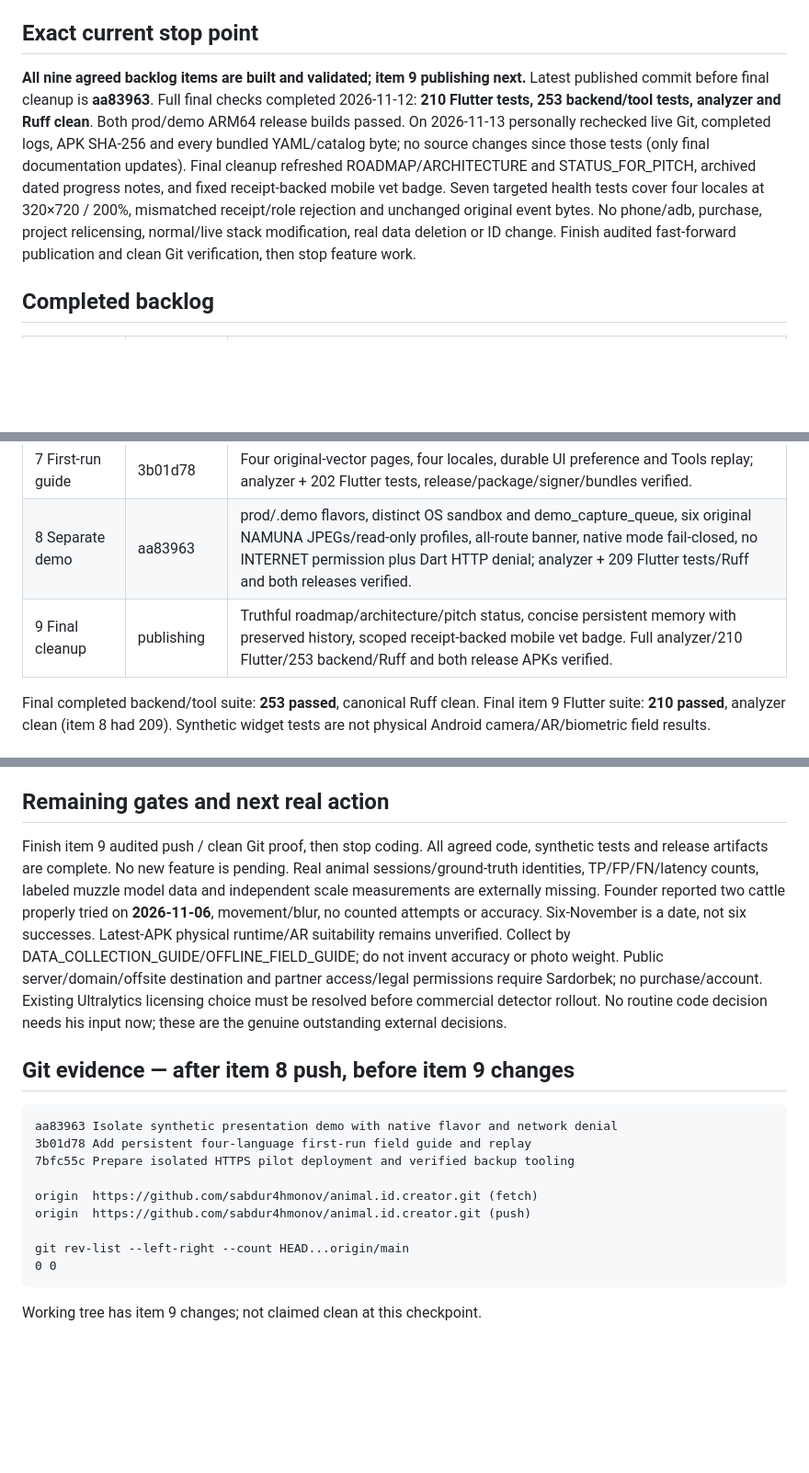
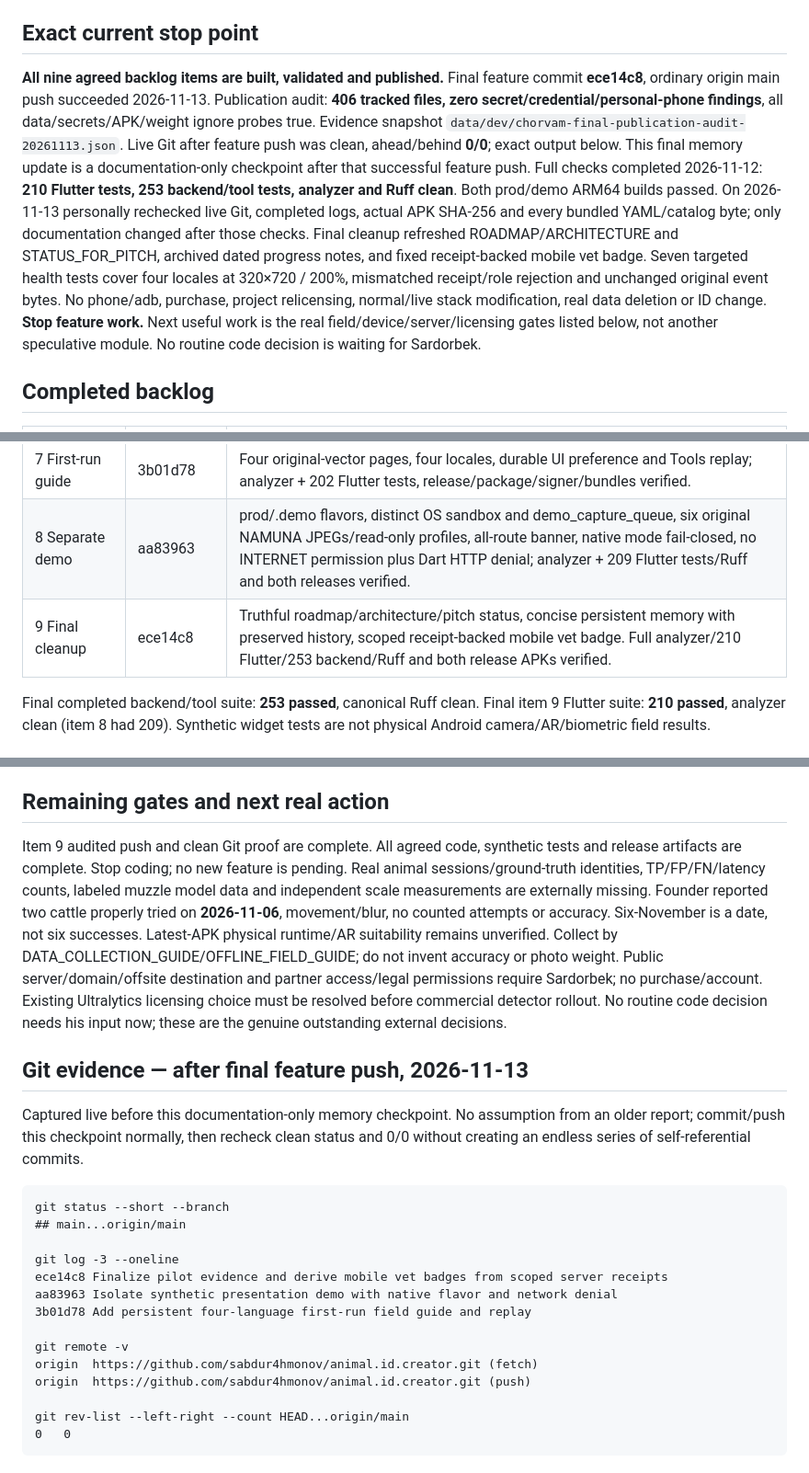
Before and after one commit to sabdur4hmonov/animal.id.creator, a Markdown page: PROGRESS.md, 3 parts joined by grey strips. Shown at 92% size. GitHub-like rendering; blank space fills up the shorter version.

Commit message:
Record completed backlog, final APKs and clean publication evidence

````diff
--- a/PROGRESS.md
+++ b/PROGRESS.md
@@ -7,18 +7,25 @@ snapshots are preserved in `docs/history/PROGRESS_THROUGH_2026-11-12.md`.
 
 ## Exact current stop point
 
-**All nine agreed backlog items are built and validated; item 9 publishing next.**
-Latest published commit before final cleanup is **aa83963**. Full final checks
-completed 2026-11-12: **210 Flutter tests, 253 backend/tool tests, analyzer and Ruff
-clean**. Both prod/demo ARM64 release builds passed. On 2026-11-13 personally
-rechecked live Git, completed logs, APK SHA-256 and every bundled YAML/catalog byte;
-no source changes since those tests (only final documentation updates).
+**All nine agreed backlog items are built, validated and published.** Final
+feature commit **ece14c8**, ordinary origin main push succeeded 2026-11-13.
+Publication audit: **406 tracked files, zero secret/credential/personal-phone
+findings**, all data/secrets/APK/weight ignore probes true. Evidence snapshot
+`data/dev/chorvam-final-publication-audit-20261113.json`. Live Git after feature
+push was clean, ahead/behind **0/0**; exact output below. This final memory update
+is a documentation-only checkpoint after that successful feature push.
+Full checks completed 2026-11-12: **210 Flutter tests, 253 backend/tool tests,
+analyzer and Ruff clean**. Both prod/demo ARM64 builds passed. On 2026-11-13
+personally rechecked live Git, completed logs, actual APK SHA-256 and every
+bundled YAML/catalog byte; only documentation changed after those checks.
 Final cleanup refreshed ROADMAP/ARCHITECTURE and STATUS_FOR_PITCH, archived dated
 progress notes, and fixed receipt-backed mobile vet badge. Seven targeted health
 tests cover four locales at 320×720 / 200%, mismatched receipt/role rejection and
 unchanged original event bytes. No phone/adb, purchase, project relicensing,
-normal/live stack modification, real data deletion or ID change. Finish audited
-fast-forward publication and clean Git verification, then stop feature work.
+normal/live stack modification, real data deletion or ID change.
+**Stop feature work.** Next useful work is the real field/device/server/licensing
+gates listed below, not another speculative module. No routine code decision
+is waiting for Sardorbek.
 
 ## Completed backlog
 
@@ -32,7 +39,7 @@ fast-forward publication and clean Git verification, then stop feature work.
 | 6 Deploy kit | 7bfc55c | HTTPS Caddy/private DB+API/file secrets, rotated redacted logs, guarded backup/clone verification, monitor/systemd templates/UZ runbook. Actual local TLS/restore/monitor proof; no VPS/systemd/public-domain deployment. |
 | 7 First-run guide | 3b01d78 | Four original-vector pages, four locales, durable UI preference and Tools replay; analyzer + 202 Flutter tests, release/package/signer/bundles verified. |
 | 8 Separate demo | aa83963 | prod/.demo flavors, distinct OS sandbox and demo_capture_queue, six original NAMUNA JPEGs/read-only profiles, all-route banner, native mode fail-closed, no INTERNET permission plus Dart HTTP denial; analyzer + 209 Flutter tests/Ruff and both releases verified. |
-| 9 Final cleanup | publishing | Truthful roadmap/architecture/pitch status, concise persistent memory with preserved history, scoped receipt-backed mobile vet badge. Full analyzer/210 Flutter/253 backend/Ruff and both release APKs verified. |
+| 9 Final cleanup | ece14c8 | Truthful roadmap/architecture/pitch status, concise persistent memory with preserved history, scoped receipt-backed mobile vet badge. Full analyzer/210 Flutter/253 backend/Ruff and both release APKs verified. |
 
 Final completed backend/tool suite: **253 passed**, canonical Ruff clean.
 Final item 9 Flutter suite: **210 passed**, analyzer clean (item 8 had 209).
@@ -134,8 +141,8 @@ Build/archive both flavors using `tools/build_mobile_release.ps1`, unique
 
 ## Remaining gates and next real action
 
-Finish item 9 audited push / clean Git proof, then stop coding. All agreed code,
-synthetic tests and release artifacts are complete. No new feature is pending.
+Item 9 audited push and clean Git proof are complete. All agreed code, synthetic
+tests and release artifacts are complete. Stop coding; no new feature is pending.
 Real animal sessions/ground-truth identities, TP/FP/FN/latency counts, labeled
 muzzle model data and independent scale measurements are externally missing.
 Founder reported two cattle properly tried on **2026-11-06**, movement/blur,
@@ -147,17 +154,25 @@ require Sardorbek; no purchase/account. Existing Ultralytics licensing choice
 must be resolved before commercial detector rollout. No routine code decision
 needs his input now; these are the genuine outstanding external decisions.
 
-## Git evidence — after item 8 push, before item 9 changes
+## Git evidence — after final feature push, 2026-11-13
+
+Captured live before this documentation-only memory checkpoint. No assumption
+from an older report; commit/push this checkpoint normally, then recheck clean
+status and 0/0 without creating an endless series of self-referential commits.
 
 ```text
+git status --short --branch
+## main...origin/main
+
+git log -3 --oneline
+ece14c8 Finalize pilot evidence and derive mobile vet badges from scoped server receipts
 aa83963 Isolate synthetic presentation demo with native flavor and network denial
 3b01d78 Add persistent four-language first-run field guide and replay
-7bfc55c Prepare isolated HTTPS pilot deployment and verified backup tooling
 
+git remote -v
 origin	https://github.com/sabdur4hmonov/animal.id.creator.git (fetch)
 origin	https://github.com/sabdur4hmonov/animal.id.creator.git (push)
 
 git rev-list --left-right --count HEAD...origin/main
-0 0
+0	0
 ```
-Working tree has item 9 changes; not claimed clean at this checkpoint.
````
